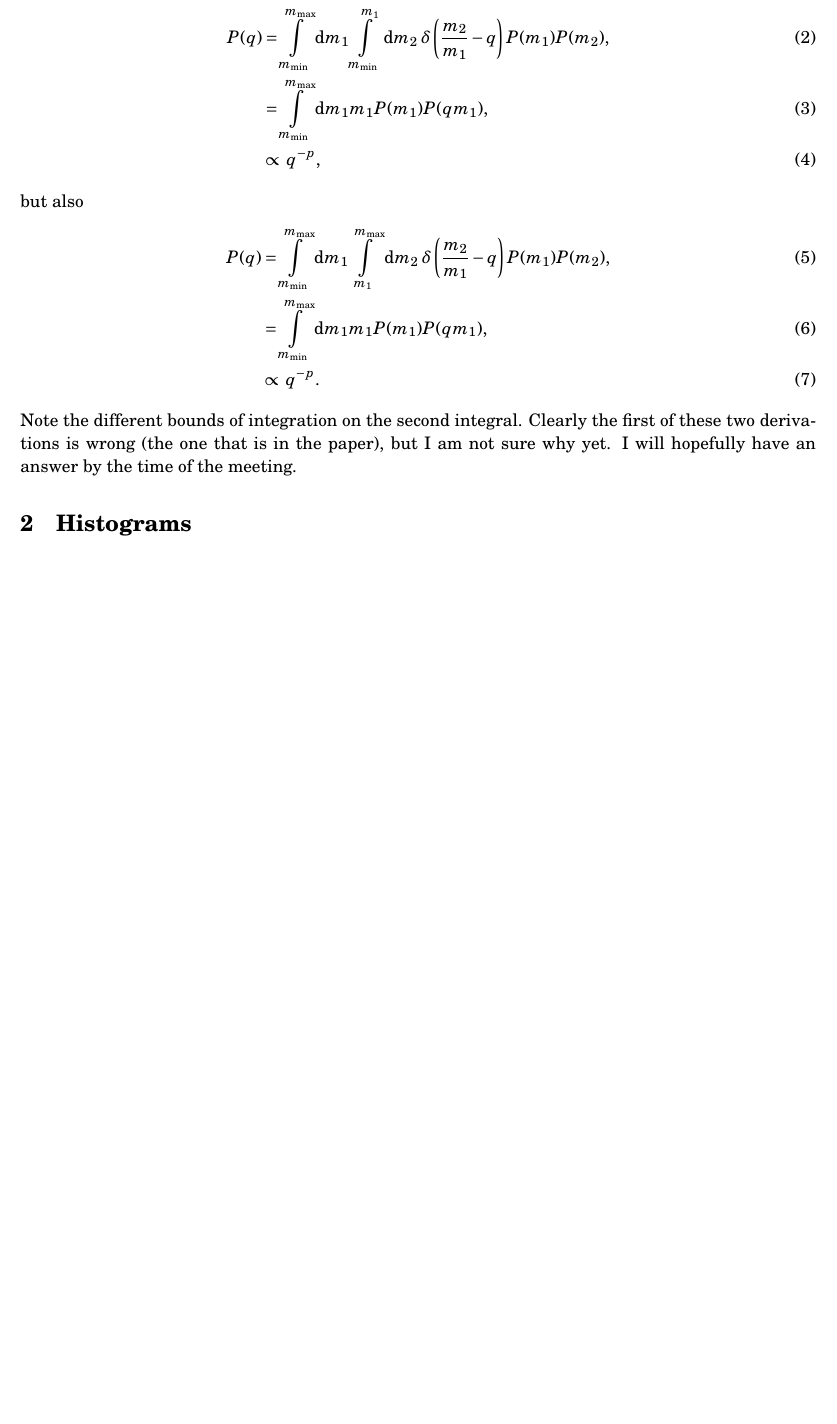
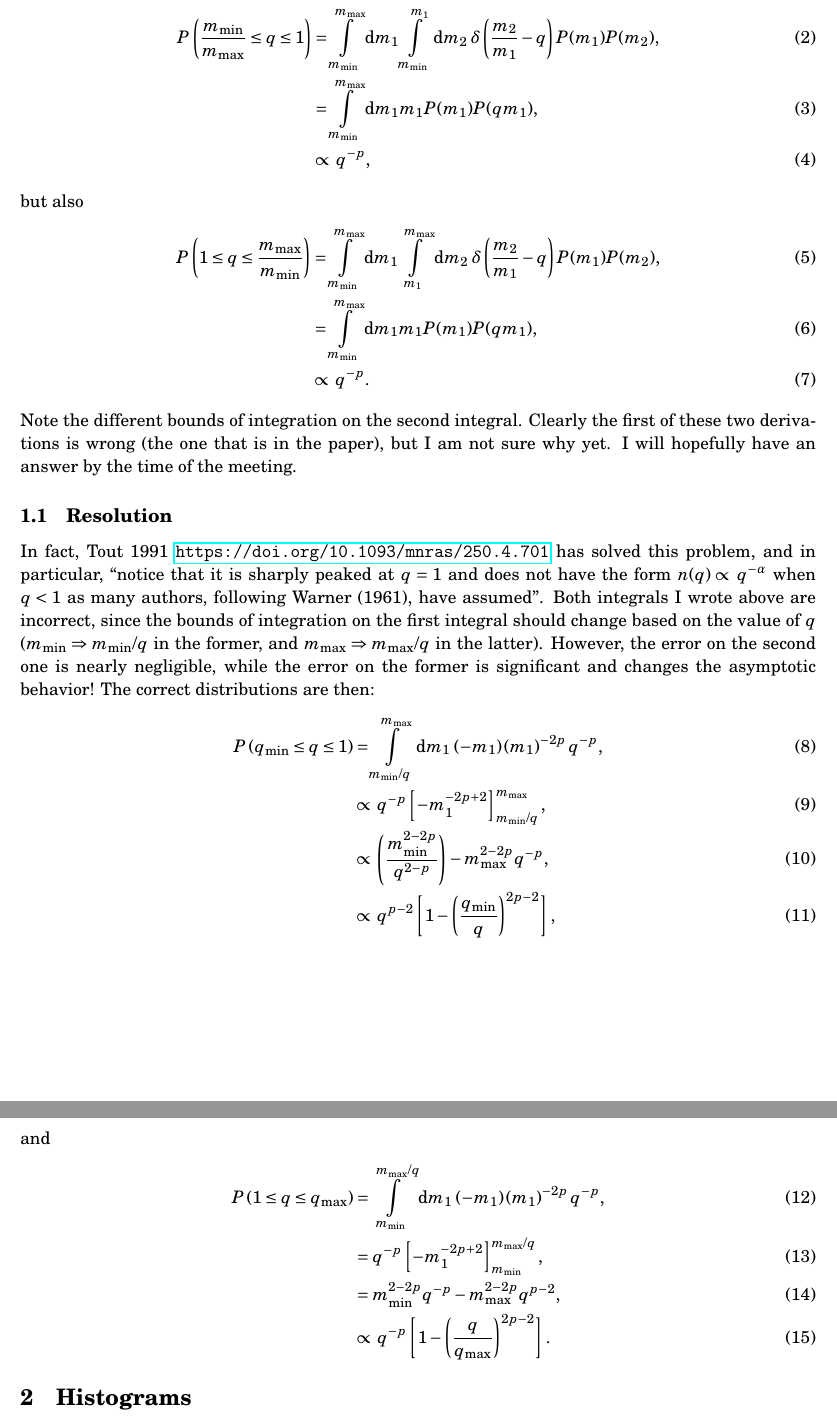
Before and after one commit to yubo56/research_misc, a LaTeX document (weeklies/YS_2021_02_22.tex): part of page 3 of 5 before the commit and two parts of pages 3 and 4 of 5 after it, the two joined at a grey line, cut so that both start at the same text, the shorter picture padded with empty space. Compiled offline with pdfLaTeX.

Commit message:
resolved power law solution issue

```diff
--- a/weeklies/YS_2021_02_22.tex
+++ b/weeklies/YS_2021_02_22.tex
@@ -137,7 +137,8 @@ misconception in their paper as well?
 Note that in my Appendix, the calculation doesn't change if we take $m_2 \geq
 m_1$, i.e.\ originally
 \begin{align}
-    P(q) &= \int\limits_{m_{\min}}^{m_{\max}}\mathrm{d}m_1
+    P\p{\frac{m_{\min}}{m_{\max}} \leq q \leq 1} &=
+        \int\limits_{m_{\min}}^{m_{\max}}\mathrm{d}m_1
         \int\limits_{m_{\min}}^{m_1}\mathrm{d}m_2\;
                 \delta\p{\frac{m_2}{m_1} - q}P(m_1) P(m_2),\\
         &= \int\limits_{m_{\min}}^{m_{\max}}\mathrm{d}m_1 m_1 P(m_1) P(qm_1),\\
@@ -145,7 +146,8 @@ m_1$, i.e.\ originally
 \end{align}
 but also
 \begin{align}
-    P(q) &= \int\limits_{m_{\min}}^{m_{\max}}\mathrm{d}m_1
+    P\p{1 \leq q \leq \frac{m_{\max}}{m_{\min}}} &=
+        \int\limits_{m_{\min}}^{m_{\max}}\mathrm{d}m_1
         \int\limits_{m_1}^{m_{\max}}\mathrm{d}m_2\;
                 \delta\p{\frac{m_2}{m_1} - q}P(m_1) P(m_2),\\
         &= \int\limits_{m_{\min}}^{m_{\max}}\mathrm{d}m_1 m_1 P(m_1) P(qm_1),\\
@@ -154,6 +156,37 @@ but also
 Note the different bounds of integration on the second integral. Clearly the
 first of these two derivations is wrong (the one that is in the paper), but I am
 not sure why yet. I will hopefully have an answer by the time of the meeting.
+
+\subsection{Resolution}
+
+In fact, Tout 1991 \url{https://doi.org/10.1093/mnras/250.4.701} has solved this
+problem, and in particular, ``notice that it is sharply peaked at $q = 1$ and
+does not have the form $n(q) \propto q^{-\alpha}$ when $q < 1$ as many authors,
+following Warner (1961), have assumed''. Both integrals I wrote above are
+incorrect, since the bounds of integration on the first integral should change
+based on the value of $q$ ($m_{\min} \Rightarrow m_{\min} / q$ in the former,
+and $m_{\max} \Rightarrow m_{\max} / q$ in the latter). However, the error on
+the second one is nearly negligible, while the error on the former is
+significant and changes the asymptotic behavior! The correct distributions are
+then:
+\begin{align}
+    P\p{q_{\min} \leq q \leq 1} &= \int\limits_{m_{\min} / q}^{m_{\max}}
+            \mathrm{d}m_1\; (-m_1) \p{m_1}^{-2p}q^{-p},\\
+        &\propto q^{-p}\s{-m_1^{-2p + 2}}_{m_{\min} / q}^{m_{\max}},\\
+        &\propto \p{\frac{m_{\min}^{2 - 2p}}{q^{2 - p}}}
+            - m_{\max}^{2 - 2p}q^{-p},\\
+        &\propto q^{p - 2}\s{1 - \p{\frac{q_{\min}}{q}}^{2p -
+        2}},\label{eq:salpeter_1}
+\end{align}
+and
+\begin{align}
+    P\p{1 \leq q \leq q_{\max}} &= \int\limits_{m_{\min}}^{m_{\max} / q}
+            \mathrm{d}m_1\; (-m_1) \p{m_1}^{-2p}q^{-p},\\
+        &= q^{-p}\s{-m_1^{-2p + 2}}_{m_{\min}}^{m_{\max} / q},\\
+        &= m_{\min}^{2 - 2p}q^{-p} - m_{\max}^{2 - 2p}q^{p - 2},\\
+        &\propto q^{-p}\s{1 - \p{\frac{q}{q_{\max}}}^{2p -
+        2}}.\label{eq:salpeter_2}
+\end{align}
 
 \section{Histograms}
 
```
Also changed, not shown: writeups/EZLK/Su_EZLK.tex (+2 -1 lines), weeklies/YS_2021_02_22.pdf, weeklies/YS_2021_02_22.tex (4 more changed lines), 1 other file.
